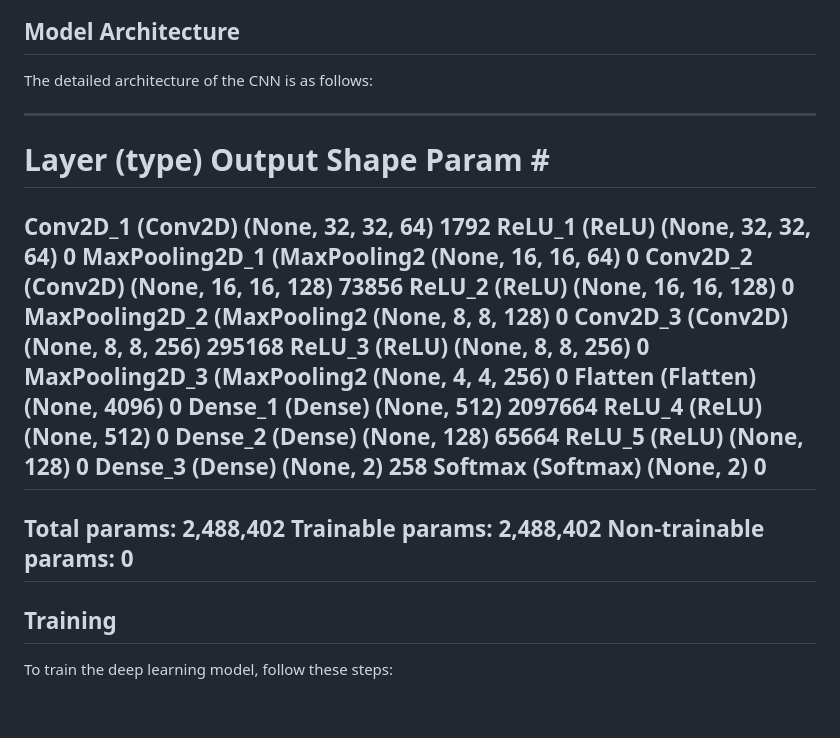
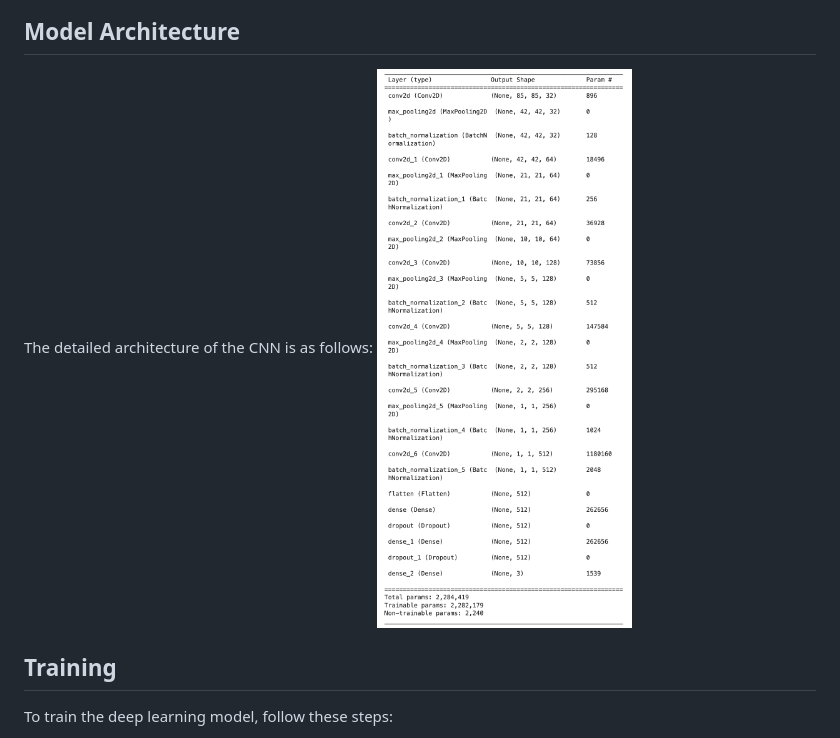
Before and after one commit to mirugwe1/Cervical_Cancer_Screening, a Markdown page: README.md, the part around the change. Drawn GitHub-style; blank space fills up the shorter version.

```diff
--- a/README.md
+++ b/README.md
@@ -52,32 +52,9 @@ The dataset used for training and evaluation can be obtained from [Kaggle](https
 ## Model Architecture
 
 The detailed architecture of the CNN is as follows:
+![](https://github.com/mirugwe1/Cervical_Cancer_Screening/blob/master/visuals/Architecture.png)
 
 
----------------------------------------------------
-Layer (type)                Output Shape       Param #
-===================================================
-Conv2D_1 (Conv2D)            (None, 32, 32, 64)  1792
-ReLU_1 (ReLU)               (None, 32, 32, 64)  0
-MaxPooling2D_1 (MaxPooling2 (None, 16, 16, 64)  0
-Conv2D_2 (Conv2D)            (None, 16, 16, 128) 73856
-ReLU_2 (ReLU)               (None, 16, 16, 128) 0
-MaxPooling2D_2 (MaxPooling2 (None, 8, 8, 128)   0
-Conv2D_3 (Conv2D)            (None, 8, 8, 256)   295168
-ReLU_3 (ReLU)               (None, 8, 8, 256)   0
-MaxPooling2D_3 (MaxPooling2 (None, 4, 4, 256)   0
-Flatten (Flatten)            (None, 4096)        0
-Dense_1 (Dense)              (None, 512)         2097664
-ReLU_4 (ReLU)               (None, 512)         0
-Dense_2 (Dense)              (None, 128)         65664
-ReLU_5 (ReLU)               (None, 128)         0
-Dense_3 (Dense)              (None, 2)           258
-Softmax (Softmax)            (None, 2)           0
----------------------------------------------------
-Total params: 2,488,402
-Trainable params: 2,488,402
-Non-trainable params: 0
----------------------------------------------------
 
 ## Training
 To train the deep learning model, follow these steps:
```
